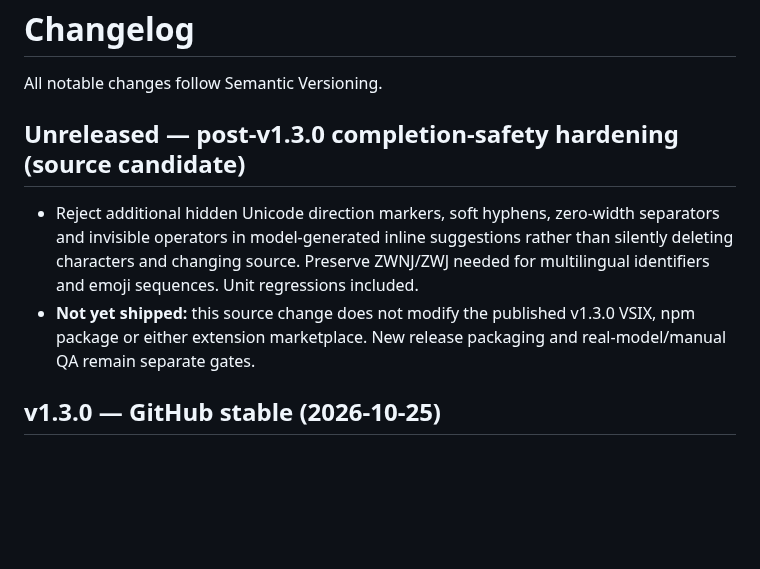
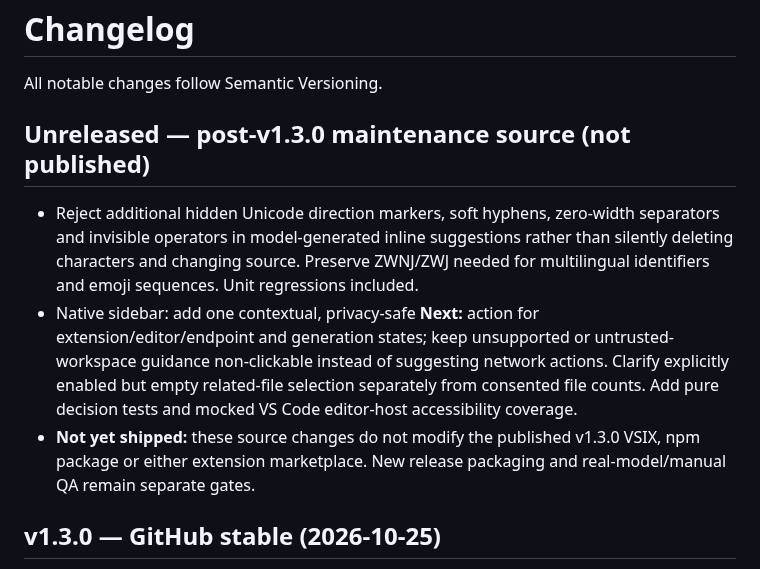
Before and after one commit to sanskarIN/LineLoom, a Markdown page: CHANGELOG.md, the part around the change. Rendered like a GitHub page; blank space fills up the shorter version.

Commit message:
docs(changelog): track contextual sidebar UX as unreleased maintenance

```diff
--- a/CHANGELOG.md
+++ b/CHANGELOG.md
@@ -2,10 +2,11 @@
 
 All notable changes follow Semantic Versioning.
 
-## Unreleased — post-v1.3.0 completion-safety hardening (source candidate)
+## Unreleased — post-v1.3.0 maintenance source (not published)
 
 - Reject additional hidden Unicode direction markers, soft hyphens, zero-width separators and invisible operators in model-generated inline suggestions rather than silently deleting characters and changing source. Preserve ZWNJ/ZWJ needed for multilingual identifiers and emoji sequences. Unit regressions included.
-- **Not yet shipped:** this source change does not modify the published v1.3.0 VSIX, npm package or either extension marketplace. New release packaging and real-model/manual QA remain separate gates.
+- Native sidebar: add one contextual, privacy-safe **Next:** action for extension/editor/endpoint and generation states; keep unsupported or untrusted-workspace guidance non-clickable instead of suggesting network actions. Clarify explicitly enabled but empty related-file selection separately from consented file counts. Add pure decision tests and mocked VS Code editor-host accessibility coverage.
+- **Not yet shipped:** these source changes do not modify the published v1.3.0 VSIX, npm package or either extension marketplace. New release packaging and real-model/manual QA remain separate gates.
 
 ## v1.3.0 — GitHub stable (2026-10-25)
 
```
